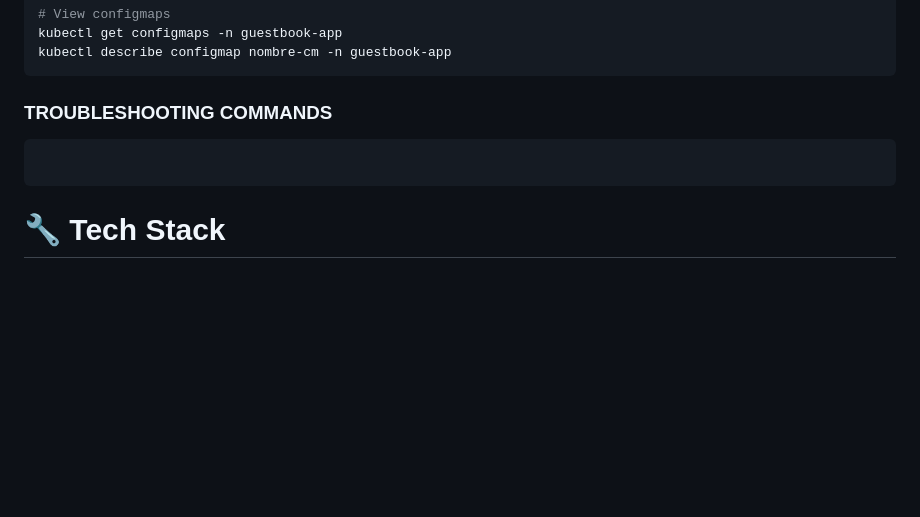
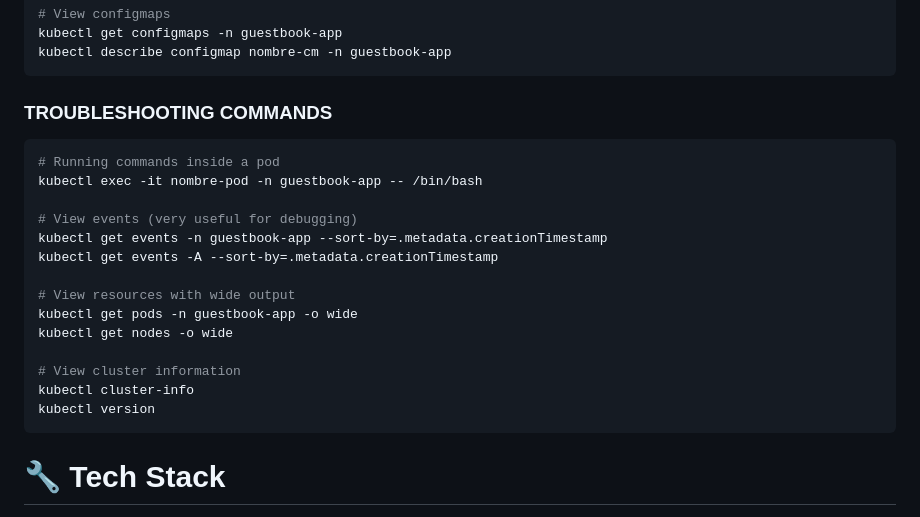
Before and after one commit to croldan77/guestbook-app, a Markdown page: README.md, the part around the change. Rendered like a GitHub page; blank space fills up the shorter version.

Commit message:
Add troubleshooting commands in README.md

````diff
--- a/README.md
+++ b/README.md
@@ -211,7 +211,20 @@ kubectl describe configmap nombre-cm -n guestbook-app
 ### TROUBLESHOOTING COMMANDS
 
 ```shell
+# Running commands inside a pod
+kubectl exec -it nombre-pod -n guestbook-app -- /bin/bash
 
+# View events (very useful for debugging)
+kubectl get events -n guestbook-app --sort-by=.metadata.creationTimestamp
+kubectl get events -A --sort-by=.metadata.creationTimestamp
+
+# View resources with wide output
+kubectl get pods -n guestbook-app -o wide
+kubectl get nodes -o wide
+
+# View cluster information
+kubectl cluster-info
+kubectl version
 ```
 
 # 🔧 Tech Stack
````
